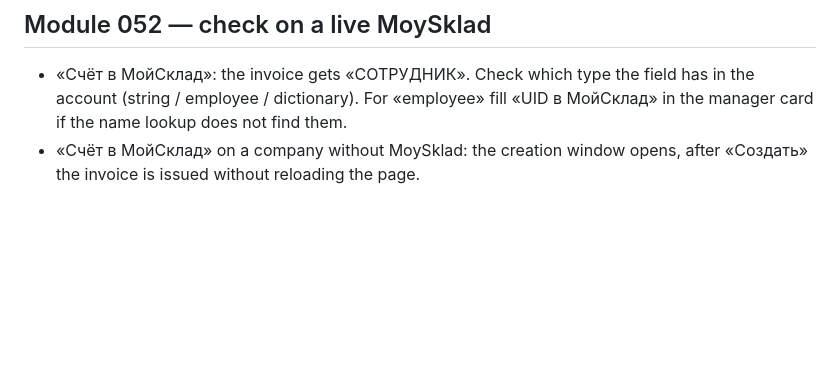
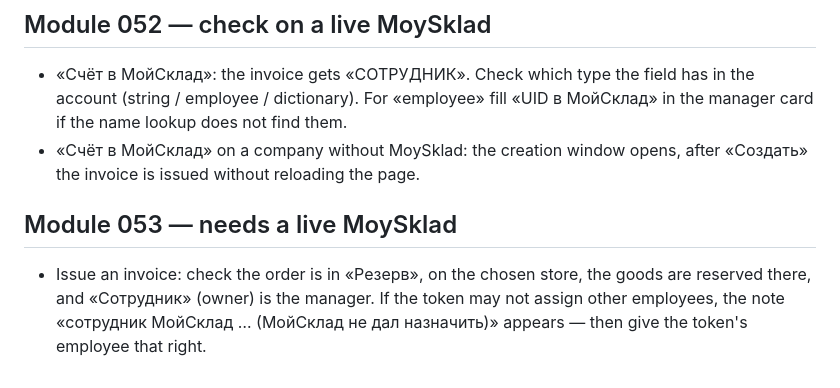
Before and after one commit to dansury/kp-atlant, a Markdown page: TODO.md, the part around the change. Rendered like a GitHub page; blank space fills up the shorter version.

Commit message:
TODO: live check for module 053
Co-Authored-By: Claude Opus 5.5 <noreply@anthropic.com>
Claude-Session: https://claude.ai/code/session_01JsxT8va7kNvctfNdvnYpWM

```diff
--- a/TODO.md
+++ b/TODO.md
@@ -93,3 +93,9 @@ not have.
   «UID в МойСклад» in the manager card if the name lookup does not find them.
 - «Счёт в МойСклад» on a company without MoySklad: the creation window opens,
   after «Создать» the invoice is issued without reloading the page.
+
+## Module 053 — needs a live MoySklad
+- Issue an invoice: check the order is in «Резерв», on the chosen store, the goods
+  are reserved there, and «Сотрудник» (owner) is the manager. If the token may not
+  assign other employees, the note «сотрудник МойСклад … (МойСклад не дал назначить)»
+  appears — then give the token's employee that right.
```
